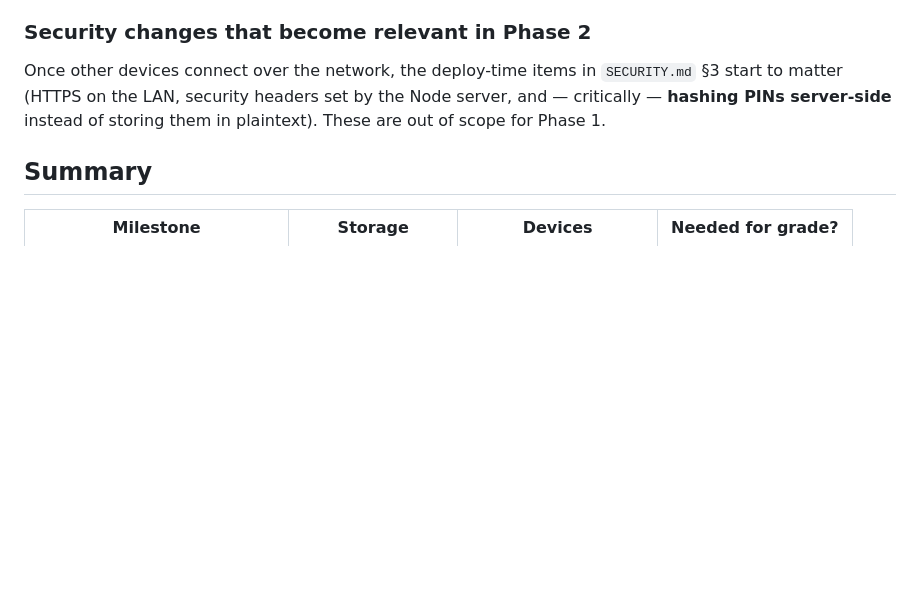
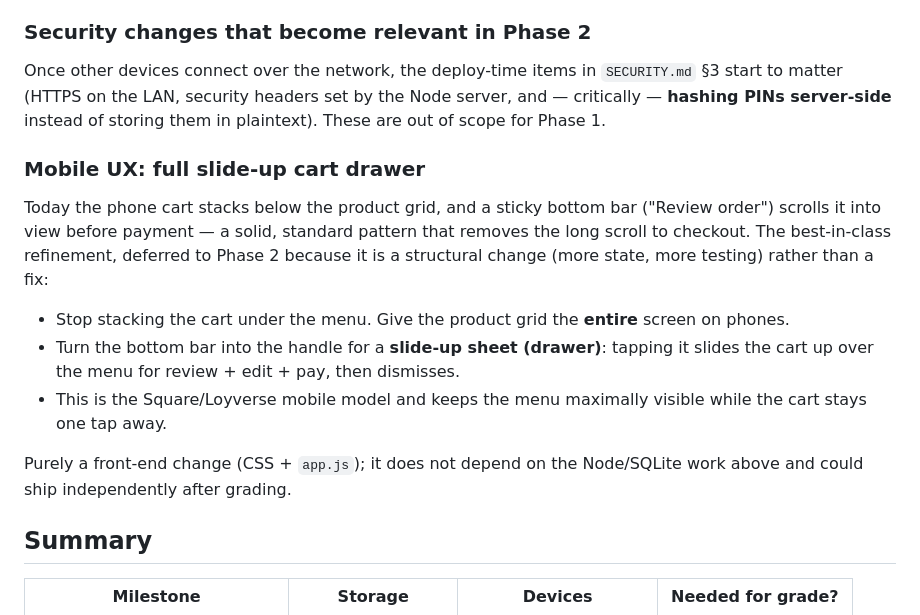
Before and after one commit to dyesaysit/Gold-Coast-Kenkey-POS, a Markdown page: docs/ROADMAP.md, the part around the change. Drawn GitHub-style; blank space fills up the shorter version.

Commit message:
docs: add full slide-up cart drawer to Phase 2 roadmap

```diff
--- a/docs/ROADMAP.md
+++ b/docs/ROADMAP.md
@@ -72,6 +72,23 @@ Once other devices connect over the network, the deploy-time items in
 Node server, and — critically — **hashing PINs server-side** instead of storing
 them in plaintext). These are out of scope for Phase 1.
 
+### Mobile UX: full slide-up cart drawer
+Today the phone cart stacks below the product grid, and a sticky bottom bar
+("Review order") scrolls it into view before payment — a solid, standard
+pattern that removes the long scroll to checkout. The best-in-class refinement,
+deferred to Phase 2 because it is a structural change (more state, more testing)
+rather than a fix:
+
+- Stop stacking the cart under the menu. Give the product grid the **entire**
+  screen on phones.
+- Turn the bottom bar into the handle for a **slide-up sheet (drawer)**: tapping
+  it slides the cart up over the menu for review + edit + pay, then dismisses.
+- This is the Square/Loyverse mobile model and keeps the menu maximally visible
+  while the cart stays one tap away.
+
+Purely a front-end change (CSS + `app.js`); it does not depend on the
+Node/SQLite work above and could ship independently after grading.
+
 ## Summary
 
 | Milestone | Storage | Devices | Needed for grade? |
```
